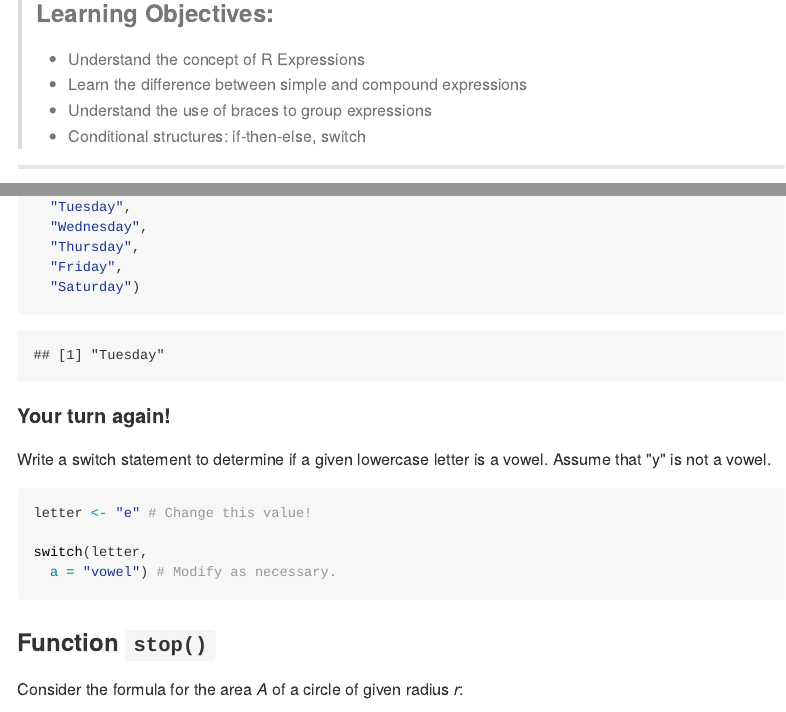
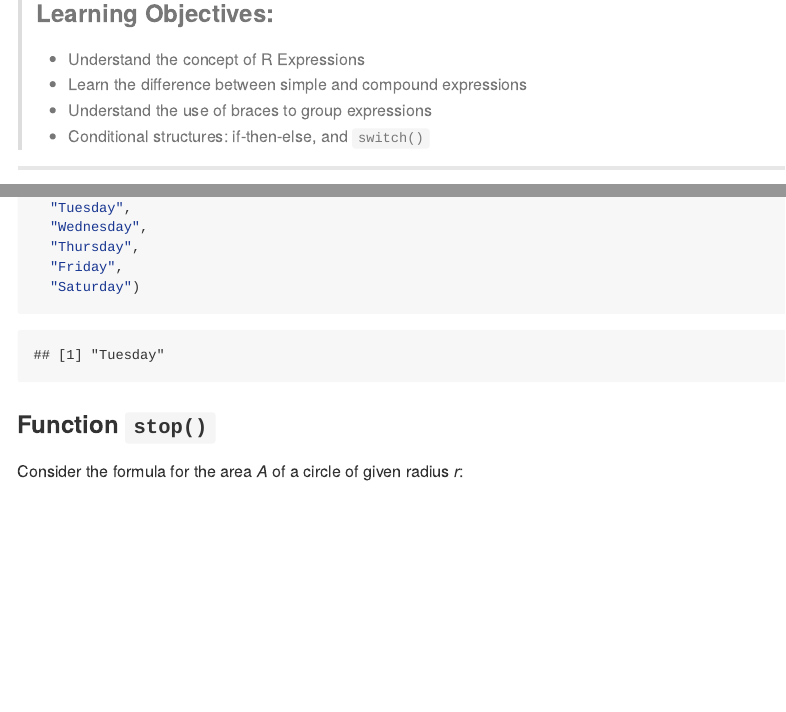
Before and after one commit to ucb-stat133/stat133-fall-2017, an R Markdown document (tutorials/07-intro-to-expressions-conditionals.Rmd): the page in a window 1100 px wide, from 150 px down, and a second part further down, joined at a grey line. The pictures show the output file tutorials/07-intro-to-expressions-conditionals.md that the author committed with the source, drawn offline in the style of GitHub.

Commit message:
tutorials: polishing 07-conditionals for lecture

````diff
--- a/tutorials/07-intro-to-expressions-conditionals.Rmd
+++ b/tutorials/07-intro-to-expressions-conditionals.Rmd
@@ -12,7 +12,7 @@ urlcolor: blue
 > - Understand the concept of R Expressions
 > - Learn the difference between simple and compound expressions
 > - Understand the use of braces to group expressions
-> - Conditional structures: if-then-else, switch
+> - Conditional structures: if-then-else, and `switch()`
 
 ------
 
@@ -413,19 +419,6 @@ switch(day_num,
 ```
 
 
-#### Your turn again!
-
-Write a switch statement to determine if a given lowercase letter is a vowel.
-Assume that "y" is not a vowel.
-
-```{r}
-letter <- "e" # Change this value!
-
-switch(letter,
-  a = "vowel") # Modify as necessary.
-```
-
-
 ### Function `stop()`
 
 Consider the formula for the area $A$ of a circle of given radius $r$:
````
Also changed, not shown: tutorials/07-intro-to-expressions-conditionals.md, tutorials/07-intro-to-expressions-conditionals.Rmd (12 more changed lines).
